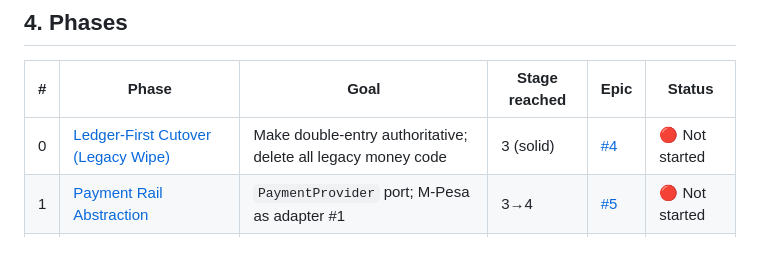
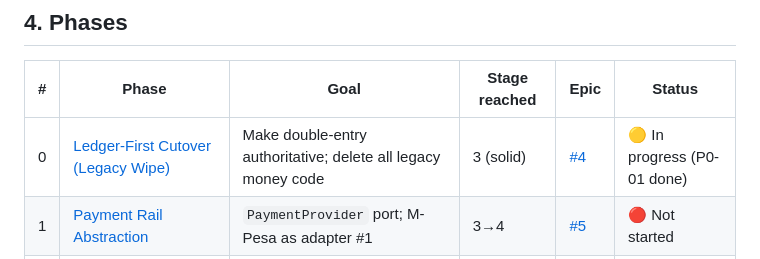
Before and after one commit to otungKe/wepl, a Markdown page: docs/roadmap/README.md, the part around the change. Drawn GitHub-style.

Commit message:
docs: mark P0-01 done; Phase 0 in progress
Co-Authored-By: Claude Opus 4.8 <noreply@anthropic.com>
Claude-Session: https://claude.ai/code/session_017AP4Ucrhwkt1tvGR31zsKz

```diff
--- a/docs/roadmap/README.md
+++ b/docs/roadmap/README.md
@@ -48,7 +48,7 @@ settlement, reporting) has exactly one insertion point.
 
 | # | Phase | Goal | Stage reached | Epic | Status |
 |---|-------|------|---------------|------|--------|
-| 0 | [Ledger-First Cutover (Legacy Wipe)](PHASE-0-ledger-cutover.md) | Make double-entry authoritative; delete all legacy money code | 3 (solid) | [#4](https://github.com/otungKe/wepl/issues/4) | 🔴 Not started |
+| 0 | [Ledger-First Cutover (Legacy Wipe)](PHASE-0-ledger-cutover.md) | Make double-entry authoritative; delete all legacy money code | 3 (solid) | [#4](https://github.com/otungKe/wepl/issues/4) | 🟡 In progress (P0-01 done) |
 | 1 | [Payment Rail Abstraction](PHASE-1-payment-rails.md) | `PaymentProvider` port; M-Pesa as adapter #1 | 3→4 | [#5](https://github.com/otungKe/wepl/issues/5) | 🔴 Not started |
 | 2 | [Durable Eventing (Transactional Outbox)](PHASE-2-eventing-outbox.md) | No lost domain events | 4 | [#6](https://github.com/otungKe/wepl/issues/6) | 🔴 Not started |
 | 3 | [Controls: Limits & Risk](PHASE-3-controls-limits-risk.md) | Limits + velocity/fraud gate at the posting chokepoint | 4 | [#7](https://github.com/otungKe/wepl/issues/7) | 🔴 Not started |
```
Also changed, not shown: docs/roadmap/PHASE-0-ledger-cutover.md (+3 -2 lines).
